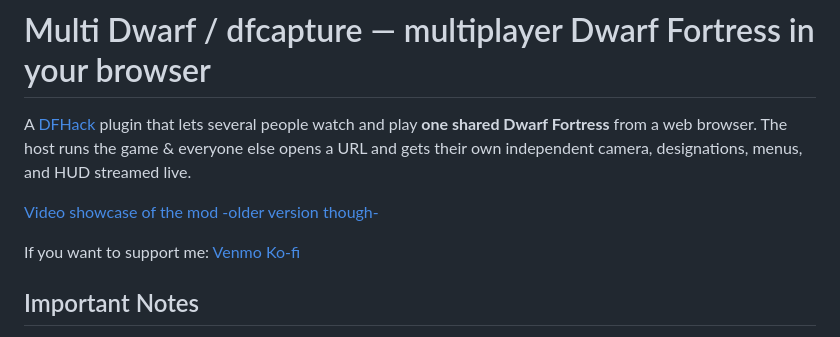
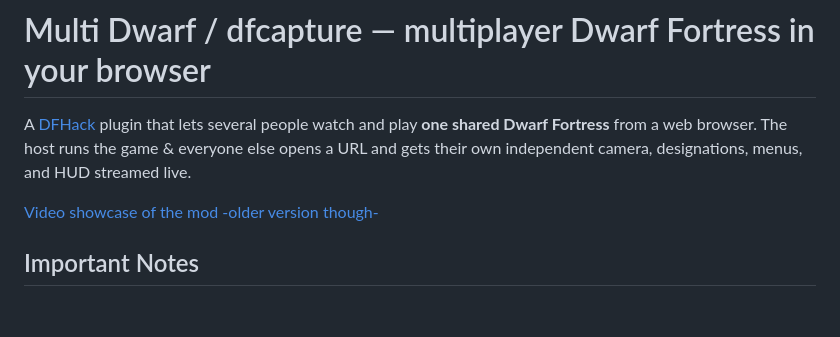
Before and after one commit to SourceAirbender/multi-dwarf, a Markdown page: README.md, the part around the change. Rendered like a GitHub page; blank space fills up the shorter version.

```diff
--- a/README.md
+++ b/README.md
@@ -6,9 +6,6 @@ else opens a URL and gets their own independent camera, designations, menus, and
 
 [Video showcase of the mod -older version though-](https://www.youtube.com/watch?v=5uvzqwSsfbQ)
 
-If you want to support me:
-[Venmo](https://venmo.com/gaberios019)
-[Ko-fi](https://ko-fi.com/airbending_gabrielr)
 
 ## Important Notes
 
```
